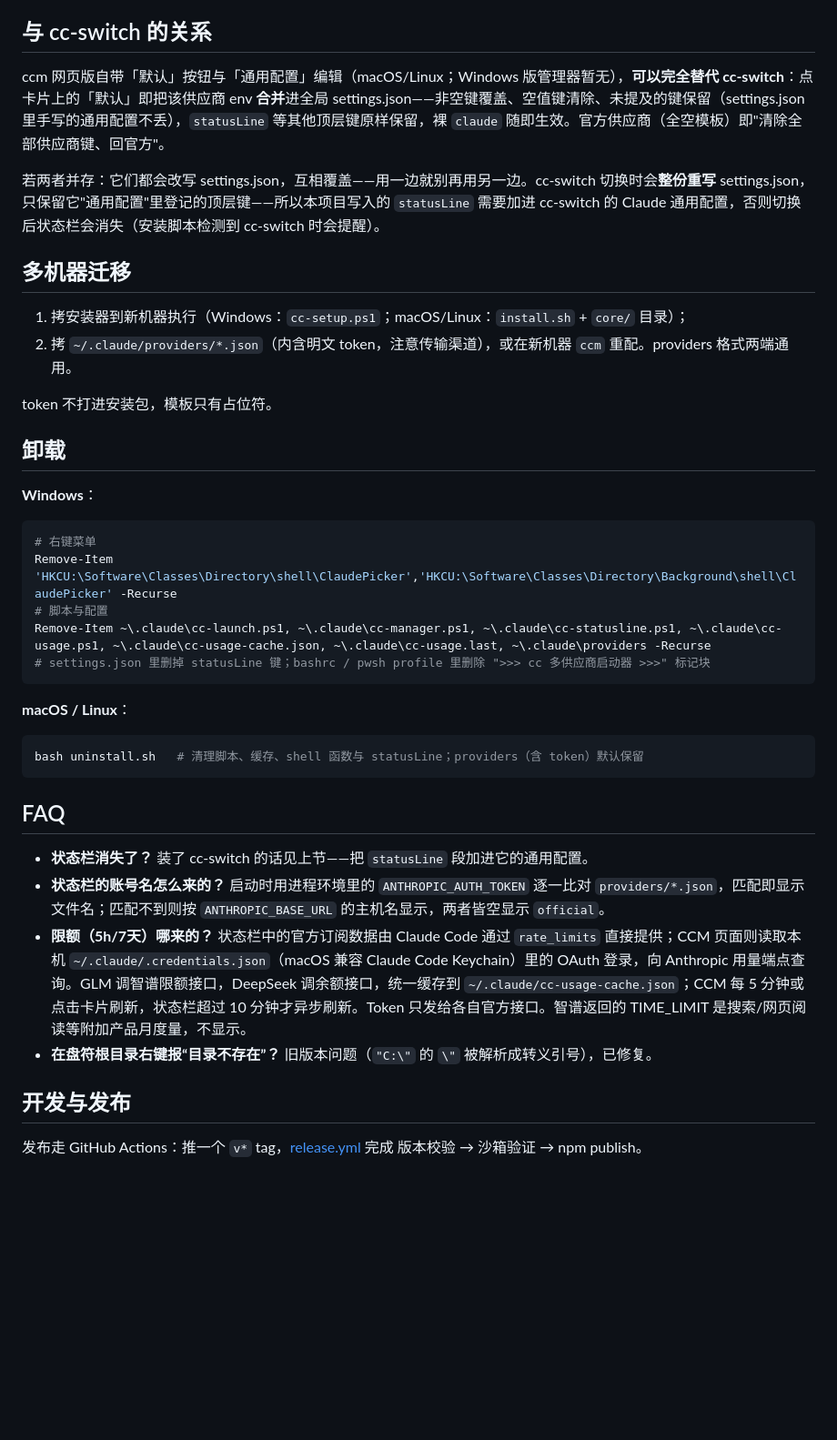
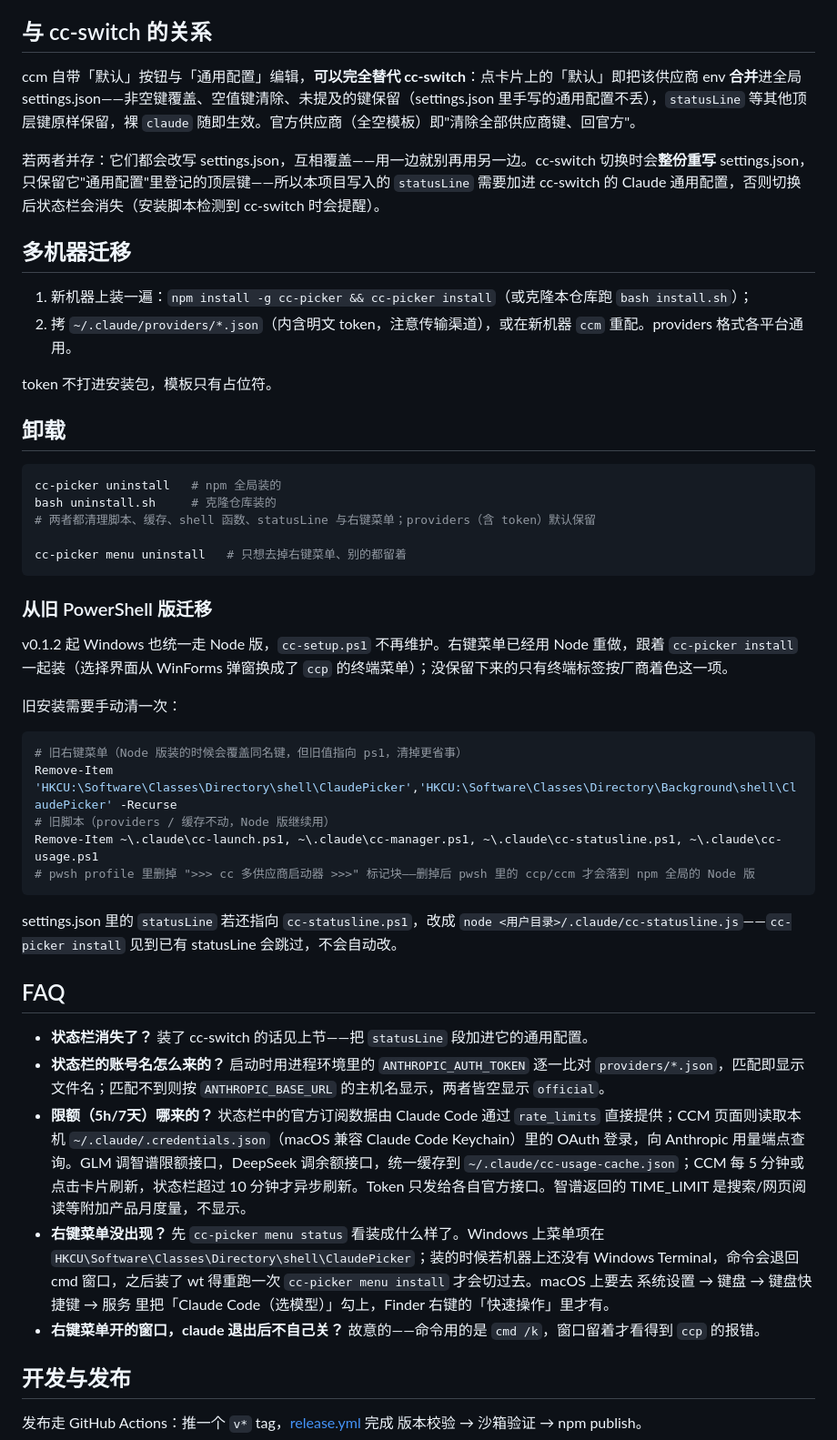
Before and after one commit to 1e0zj/cc-picker, a Markdown page: README.md, the part around one of its changes. Shown at 91% size. GitHub-like rendering; blank space fills up the shorter version.

````diff
--- a/README.md
+++ b/README.md
@@ -98,40 +92,49 @@ claude --settings "C:\Users\you\.claude\providers\glm.json"
 ## 与 cc-switch 的关系
 
-ccm 网页版自带「默认」按钮与「通用配置」编辑（macOS/Linux；Windows 版管理器暂无），**可以完全替代 cc-switch**：点卡片上的「默认」即把该供应商 env **合并**进全局 settings.json——非空键覆盖、空值键清除、未提及的键保留（settings.json 里手写的通用配置不丢），`statusLine` 等其他顶层键原样保留，裸 `claude` 随即生效。官方供应商（全空模板）即"清除全部供应商键、回官方"。
+ccm 自带「默认」按钮与「通用配置」编辑，**可以完全替代 cc-switch**：点卡片上的「默认」即把该供应商 env **合并**进全局 settings.json——非空键覆盖、空值键清除、未提及的键保留（settings.json 里手写的通用配置不丢），`statusLine` 等其他顶层键原样保留，裸 `claude` 随即生效。官方供应商（全空模板）即"清除全部供应商键、回官方"。
 
 若两者并存：它们都会改写 settings.json，互相覆盖——用一边就别再用另一边。cc-switch 切换时会**整份重写** settings.json，只保留它"通用配置"里登记的顶层键——所以本项目写入的 `statusLine` 需要加进 cc-switch 的 Claude 通用配置，否则切换后状态栏会消失（安装脚本检测到 cc-switch 时会提醒）。
 
 ## 多机器迁移
 
-1. 拷安装器到新机器执行（Windows：`cc-setup.ps1`；macOS/Linux：`install.sh` + `core/` 目录）；
-2. 拷 `~/.claude/providers/*.json`（内含明文 token，注意传输渠道），或在新机器 `ccm` 重配。providers 格式两端通用。
+1. 新机器上装一遍：`npm install -g cc-picker && cc-picker install`（或克隆本仓库跑 `bash install.sh`）；
+2. 拷 `~/.claude/providers/*.json`（内含明文 token，注意传输渠道），或在新机器 `ccm` 重配。providers 格式各平台通用。
 
 token 不打进安装包，模板只有占位符。
 
 ## 卸载
 
-**Windows**：
+```bash
+cc-picker uninstall   # npm 全局装的
+bash uninstall.sh     # 克隆仓库装的
+# 两者都清理脚本、缓存、shell 函数、statusLine 与右键菜单；providers（含 token）默认保留
+
+cc-picker menu uninstall   # 只想去掉右键菜单、别的都留着
+```
+
+### 从旧 PowerShell 版迁移
+
+v0.1.2 起 Windows 也统一走 Node 版，`cc-setup.ps1` 不再维护。右键菜单已经用 Node 重做，跟着 `cc-picker install` 一起装（选择界面从 WinForms 弹窗换成了 `ccp` 的终端菜单）；没保留下来的只有终端标签按厂商着色这一项。
+
+旧安装需要手动清一次：
 
 ```powershell
-# 右键菜单
+# 旧右键菜单（Node 版装的时候会覆盖同名键，但旧值指向 ps1，清掉更省事）
 Remove-Item 'HKCU:\Software\Classes\Directory\shell\ClaudePicker','HKCU:\Software\Classes\Directory\Background\shell\ClaudePicker' -Recurse
-# 脚本与配置
-Remove-Item ~\.claude\cc-launch.ps1, ~\.claude\cc-manager.ps1, ~\.claude\cc-statusline.ps1, ~\.claude\cc-usage.ps1, ~\.claude\cc-usage-cache.json, ~\.claude\cc-usage.last, ~\.claude\providers -Recurse
-# settings.json 里删掉 statusLine 键；bashrc / pwsh profile 里删除 ">>> cc 多供应商启动器 >>>" 标记块
+# 旧脚本（providers / 缓存不动，Node 版继续用）
+Remove-Item ~\.claude\cc-launch.ps1, ~\.claude\cc-manager.ps1, ~\.claude\cc-statusline.ps1, ~\.claude\cc-usage.ps1
+# pwsh profile 里删掉 ">>> cc 多供应商启动器 >>>" 标记块——删掉后 pwsh 里的 ccp/ccm 才会落到 npm 全局的 Node 版
 ```
 
-**macOS / Linux**：
-
-```bash
-bash uninstall.sh   # 清理脚本、缓存、shell 函数与 statusLine；providers（含 token）默认保留
-```
+settings.json 里的 `statusLine` 若还指向 `cc-statusline.ps1`，改成 `node <用户目录>/.claude/cc-statusline.js`——`cc-picker install` 见到已有 statusLine 会跳过，不会自动改。
 
 ## FAQ
 
 - **状态栏消失了？** 装了 cc-switch 的话见上节——把 `statusLine` 段加进它的通用配置。
 - **状态栏的账号名怎么来的？** 启动时用进程环境里的 `ANTHROPIC_AUTH_TOKEN` 逐一比对 `providers/*.json`，匹配即显示文件名；匹配不到则按 `ANTHROPIC_BASE_URL` 的主机名显示，两者皆空显示 `official`。
 - **限额（5h/7天）哪来的？** 状态栏中的官方订阅数据由 Claude Code 通过 `rate_limits` 直接提供；CCM 页面则读取本机 `~/.claude/.credentials.json`（macOS 兼容 Claude Code Keychain）里的 OAuth 登录，向 Anthropic 用量端点查询。GLM 调智谱限额接口，DeepSeek 调余额接口，统一缓存到 `~/.claude/cc-usage-cache.json`；CCM 每 5 分钟或点击卡片刷新，状态栏超过 10 分钟才异步刷新。Token 只发给各自官方接口。智谱返回的 TIME_LIMIT 是搜索/网页阅读等附加产品月度量，不显示。
-- **在盘符根目录右键报“目录不存在”？** 旧版本问题（`"C:\"` 的 `\"` 被解析成转义引号），已修复。
+- **右键菜单没出现？** 先 `cc-picker menu status` 看装成什么样了。Windows 上菜单项在 `HKCU\Software\Classes\Directory\shell\ClaudePicker`；装的时候若机器上还没有 Windows Terminal，命令会退回 cmd 窗口，之后装了 wt 得重跑一次 `cc-picker menu install` 才会切过去。macOS 上要去 系统设置 → 键盘 → 键盘快捷键 → 服务 里把「Claude Code（选模型）」勾上，Finder 右键的「快速操作」里才有。
+- **右键菜单开的窗口，claude 退出后不自己关？** 故意的——命令用的是 `cmd /k`，窗口留着才看得到 `ccp` 的报错。
 
 ## 开发与发布
 
````
Also changed, not shown: other parts of README.md (+32 -38 lines), docs/manager.png, docs/provider-edit.png.
